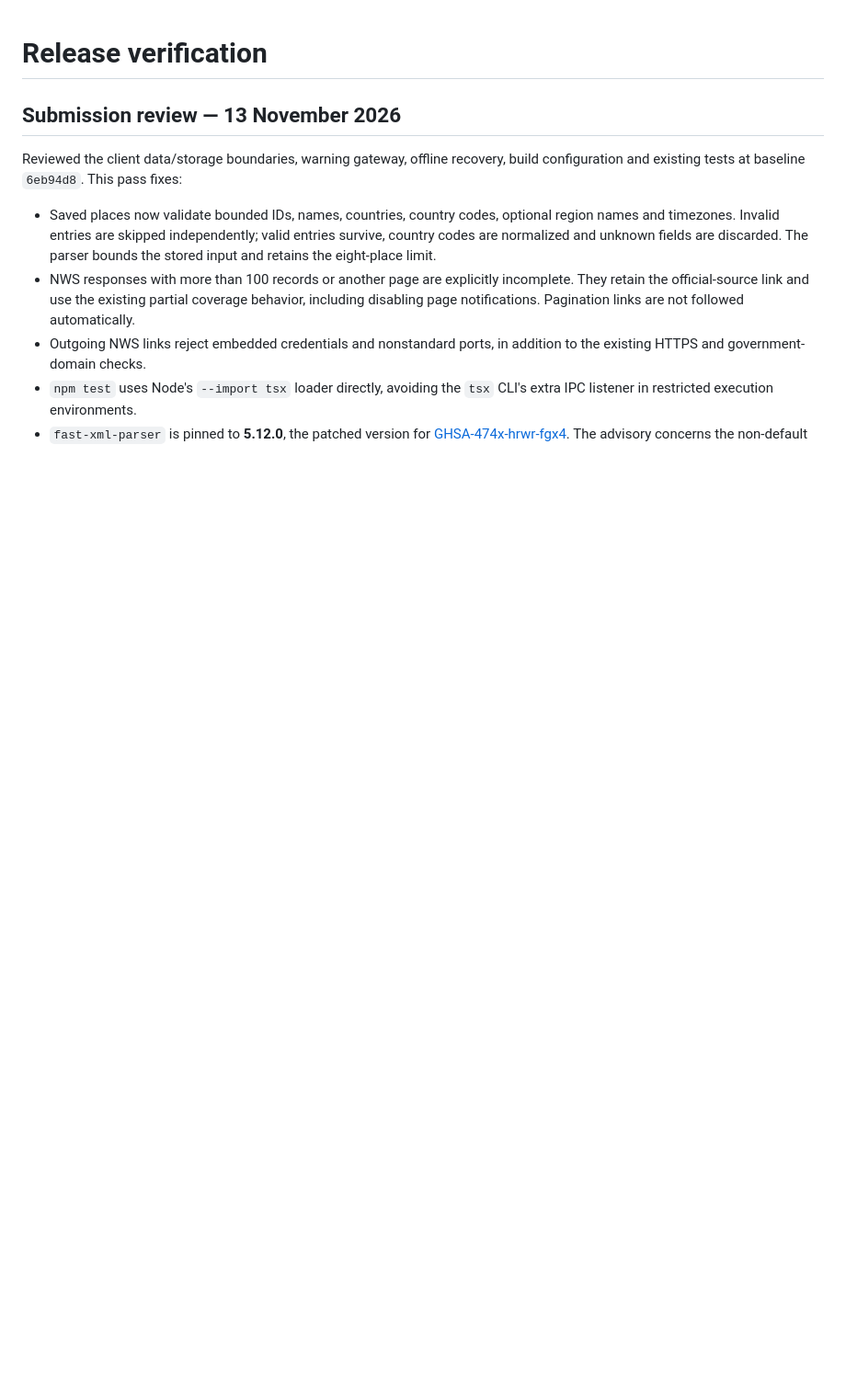
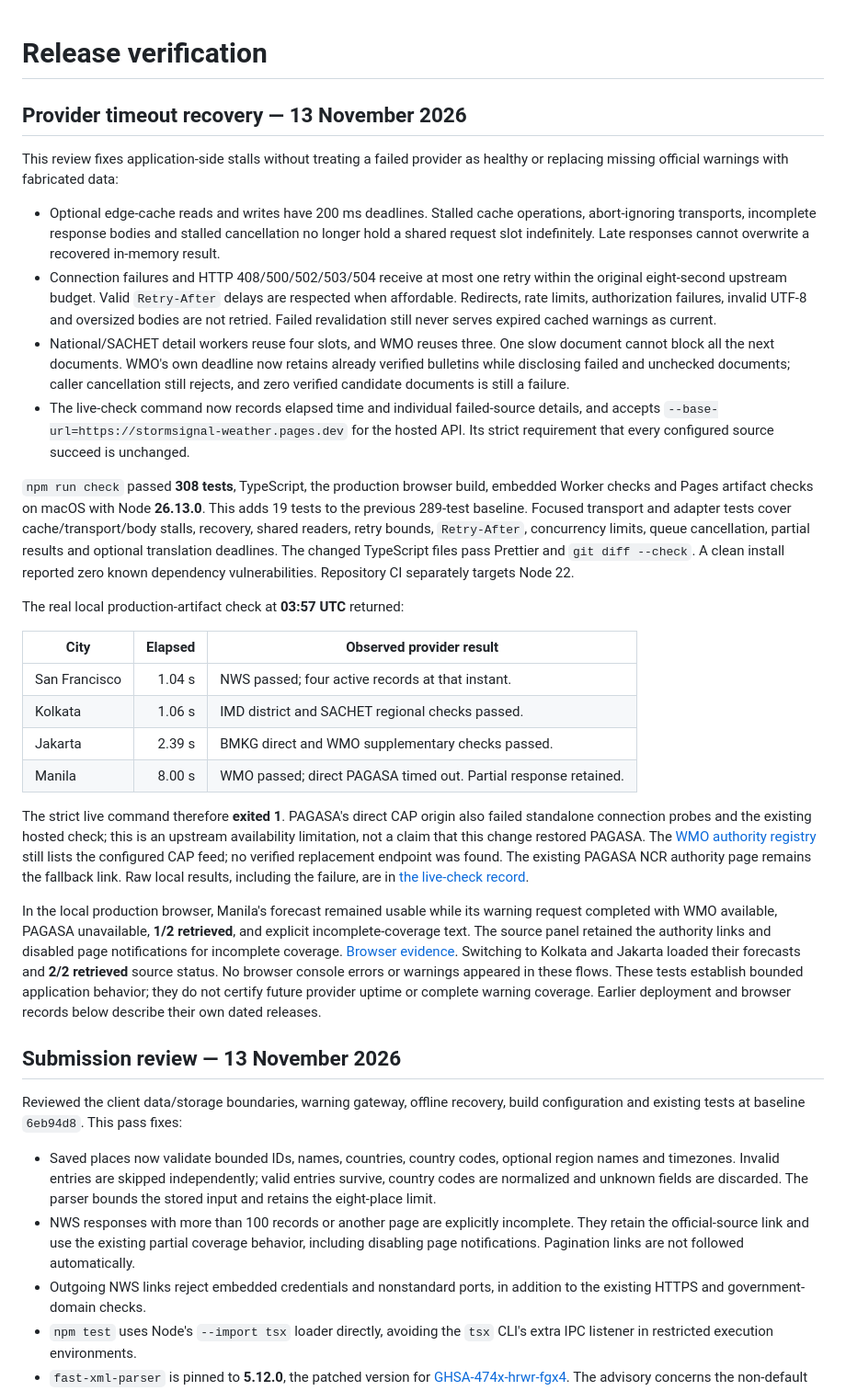
Before and after one commit to TARUNTEjjjj/stormsignal, a Markdown page: docs/verification.md, the part around the change. Shown at 92% size. Drawn GitHub-style; blank space fills up the shorter version.

Commit message:
Bound warning transport stalls and retain verified partial results

```diff
--- a/docs/verification.md
+++ b/docs/verification.md
@@ -1,4 +1,66 @@
 # Release verification
+
+## Provider timeout recovery — 13 November 2026
+
+This review fixes application-side stalls without treating a failed provider as
+healthy or replacing missing official warnings with fabricated data:
+
+- Optional edge-cache reads and writes have 200 ms deadlines. Stalled cache
+  operations, abort-ignoring transports, incomplete response bodies and stalled
+  cancellation no longer hold a shared request slot indefinitely. Late responses
+  cannot overwrite a recovered in-memory result.
+- Connection failures and HTTP 408/500/502/503/504 receive at most one retry within
+  the original eight-second upstream budget. Valid `Retry-After` delays are
+  respected when affordable. Redirects, rate limits, authorization failures,
+  invalid UTF-8 and oversized bodies are not retried. Failed revalidation still
+  never serves expired cached warnings as current.
+- National/SACHET detail workers reuse four slots, and WMO reuses three. One slow
+  document cannot block all the next documents. WMO's own deadline now retains
+  already verified bulletins while disclosing failed and unchecked documents;
+  caller cancellation still rejects, and zero verified candidate documents is
+  still a failure.
+- The live-check command now records elapsed time and individual failed-source
+  details, and accepts `--base-url=https://stormsignal-weather.pages.dev` for the
+  hosted API. Its strict requirement that every configured source succeed is
+  unchanged.
+
+`npm run check` passed **308 tests**, TypeScript, the production browser build,
+embedded Worker checks and Pages artifact checks on macOS with Node **26.13.0**.
+This adds 19 tests to the previous 289-test baseline. Focused transport and adapter
+tests cover cache/transport/body stalls, recovery, shared readers, retry bounds,
+`Retry-After`, concurrency limits, queue cancellation, partial results and optional
+translation deadlines. The changed TypeScript files pass Prettier and
+`git diff --check`. A clean install reported zero known dependency vulnerabilities.
+Repository CI separately targets Node 22.
+
+The real local production-artifact check at **03:57 UTC** returned:
+
+| City | Elapsed | Observed provider result |
+| --- | ---: | --- |
+| San Francisco | 1.04 s | NWS passed; four active records at that instant. |
+| Kolkata | 1.06 s | IMD district and SACHET regional checks passed. |
+| Jakarta | 2.39 s | BMKG direct and WMO supplementary checks passed. |
+| Manila | 8.00 s | WMO passed; direct PAGASA timed out. Partial response retained. |
+
+The strict live command therefore **exited 1**. PAGASA's direct CAP origin also
+failed standalone connection probes and the existing hosted check; this is an
+upstream availability limitation, not a claim that this change restored PAGASA.
+The [WMO authority registry](https://alertingauthority.wmo.int/authorities.php?recId=127)
+still lists the configured CAP feed; no verified replacement endpoint was found.
+The existing PAGASA NCR authority page remains the fallback link. Raw local
+results, including the failure, are in
+[the live-check record](evidence/provider-reliability-2026-11-13/local-live.json).
+
+In the local production browser, Manila's forecast remained usable while its
+warning request completed with WMO available, PAGASA unavailable, **1/2 retrieved**,
+and explicit incomplete-coverage text. The source panel retained the authority
+links and disabled page notifications for incomplete coverage.
+[Browser evidence](evidence/provider-reliability-2026-11-13/manila-sources.jpg).
+Switching to Kolkata and Jakarta loaded their forecasts and **2/2 retrieved**
+source status. No browser console errors or warnings appeared in these flows.
+These tests establish bounded application behavior; they do not certify future
+provider uptime or complete warning coverage. Earlier deployment and browser
+records below describe their own dated releases.
 
 ## Submission review — 13 November 2026
 
```
Also changed, not shown: README.md (+1 -0 lines), docs/architecture.md (+18 -0 lines), docs/evidence/provider-reliability-2026-11-13/manila-sources.jpg (added), 10 other files.
